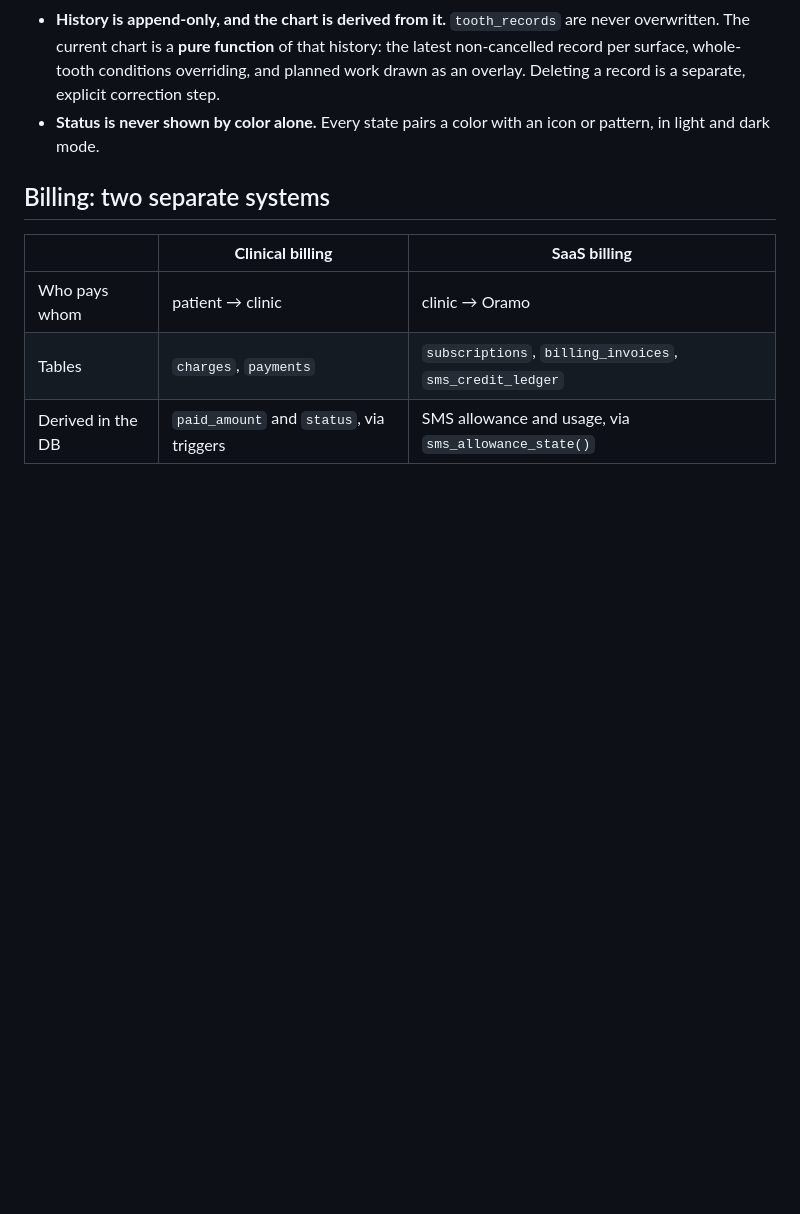
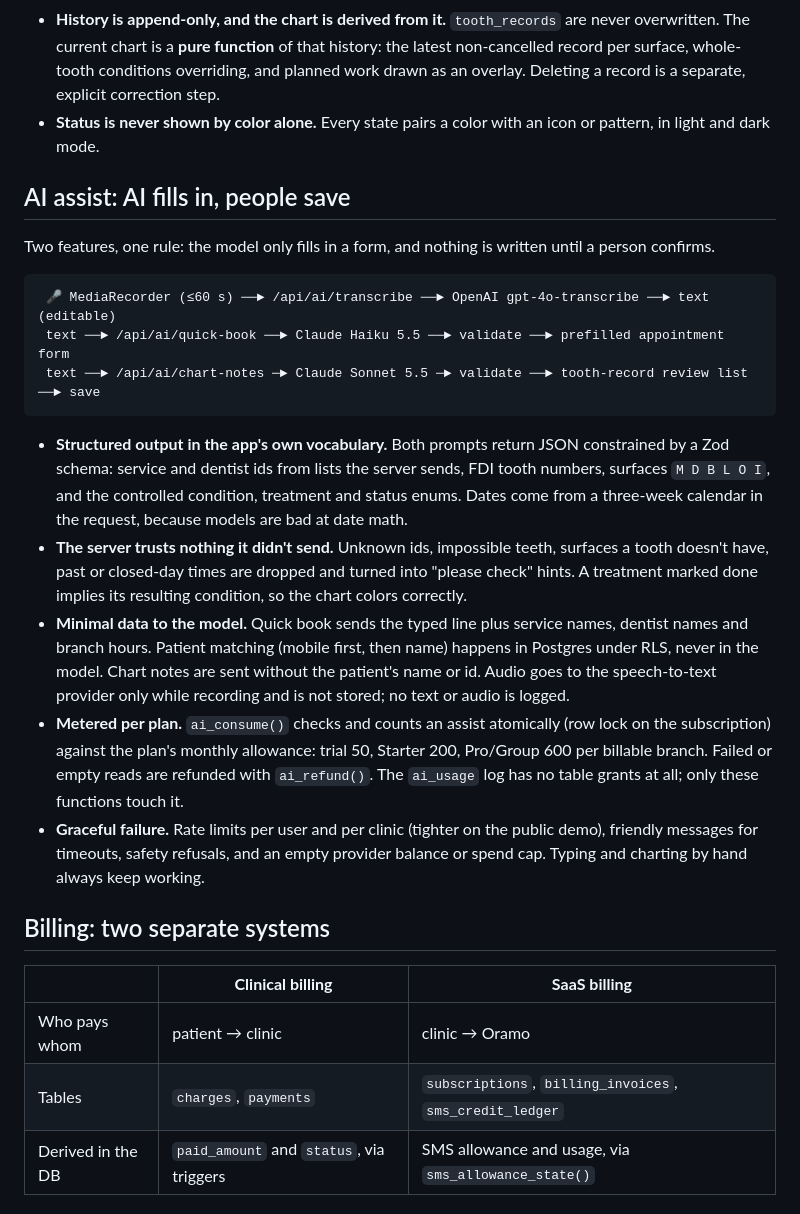
Before and after one commit to jocobadique/oramo-showcase, a Markdown page: docs/ARCHITECTURE.md, the part around one of its changes. GitHub-like rendering; blank space fills up the shorter version.

````diff
--- a/docs/ARCHITECTURE.md
+++ b/docs/ARCHITECTURE.md
@@ -84,6 +84,22 @@ Before the first deploy, a dedicated audit migration closed three issues:
 - **History is append-only, and the chart is derived from it.** `tooth_records` are never overwritten. The current chart is a **pure function** of that history: the latest non-cancelled record per surface, whole-tooth conditions overriding, and planned work drawn as an overlay. Deleting a record is a separate, explicit correction step.
 - **Status is never shown by color alone.** Every state pairs a color with an icon or pattern, in light and dark mode.
 
+## AI assist: AI fills in, people save
+
+Two features, one rule: the model only fills in a form, and nothing is written until a person confirms.
+
+```
+ 🎤 MediaRecorder (≤60 s) ──► /api/ai/transcribe ──► OpenAI gpt-4o-transcribe ──► text (editable)
+ text ──► /api/ai/quick-book ──► Claude Haiku 5.5 ──► validate ──► prefilled appointment form
+ text ──► /api/ai/chart-notes ─► Claude Sonnet 5.5 ─► validate ──► tooth-record review list ──► save
+```
+
+- **Structured output in the app's own vocabulary.** Both prompts return JSON constrained by a Zod schema: service and dentist ids from lists the server sends, FDI tooth numbers, surfaces `M D B L O I`, and the controlled condition, treatment and status enums. Dates come from a three-week calendar in the request, because models are bad at date math.
+- **The server trusts nothing it didn't send.** Unknown ids, impossible teeth, surfaces a tooth doesn't have, past or closed-day times are dropped and turned into "please check" hints. A treatment marked done implies its resulting condition, so the chart colors correctly.
+- **Minimal data to the model.** Quick book sends the typed line plus service names, dentist names and branch hours. Patient matching (mobile first, then name) happens in Postgres under RLS, never in the model. Chart notes are sent without the patient's name or id. Audio goes to the speech-to-text provider only while recording and is not stored; no text or audio is logged.
+- **Metered per plan.** `ai_consume()` checks and counts an assist atomically (row lock on the subscription) against the plan's monthly allowance: trial 50, Starter 200, Pro/Group 600 per billable branch. Failed or empty reads are refunded with `ai_refund()`. The `ai_usage` log has no table grants at all; only these functions touch it.
+- **Graceful failure.** Rate limits per user and per clinic (tighter on the public demo), friendly messages for timeouts, safety refusals, and an empty provider balance or spend cap. Typing and charting by hand always keep working.
+
 ## Billing: two separate systems
 
 | | **Clinical billing** | **SaaS billing** |
````
Also changed, not shown: other parts of docs/ARCHITECTURE.md (+7 -1 lines), README.md (+10 -3 lines), docs/screenshots/README.md (+2 -0 lines), docs/screenshots/ai-chart-notes.png (added), docs/screenshots/ai-quickbook.png (added).
